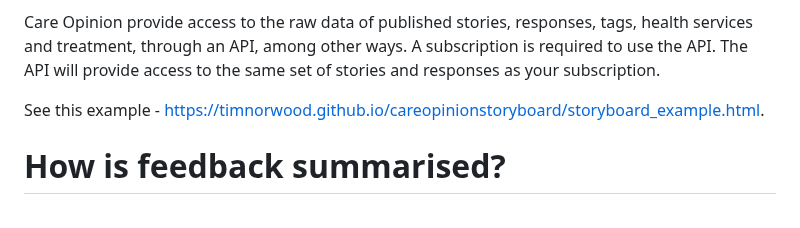
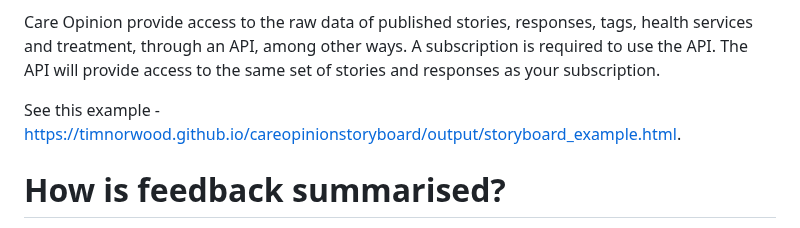
Before and after one commit to timnorwood/careopinionstoryboard, a Markdown page: README.md, the part around the change. Drawn GitHub-style.

Commit message:
Update example storyboard link

```diff
--- a/README.md
+++ b/README.md
@@ -8,7 +8,7 @@ Care Opinion Storyboards summarise the experiences of people using health and ca
 
 Care Opinion provide access to the raw data of published stories, responses, tags, health services and treatment, through an API, among other ways. A subscription is required to use the API. The API will provide access to the same set of stories and responses as your subscription.
 
-See this example - https://timnorwood.github.io/careopinionstoryboard/storyboard_example.html.
+See this example - https://timnorwood.github.io/careopinionstoryboard/output/storyboard_example.html.
 
 # How is feedback summarised?
 
```
